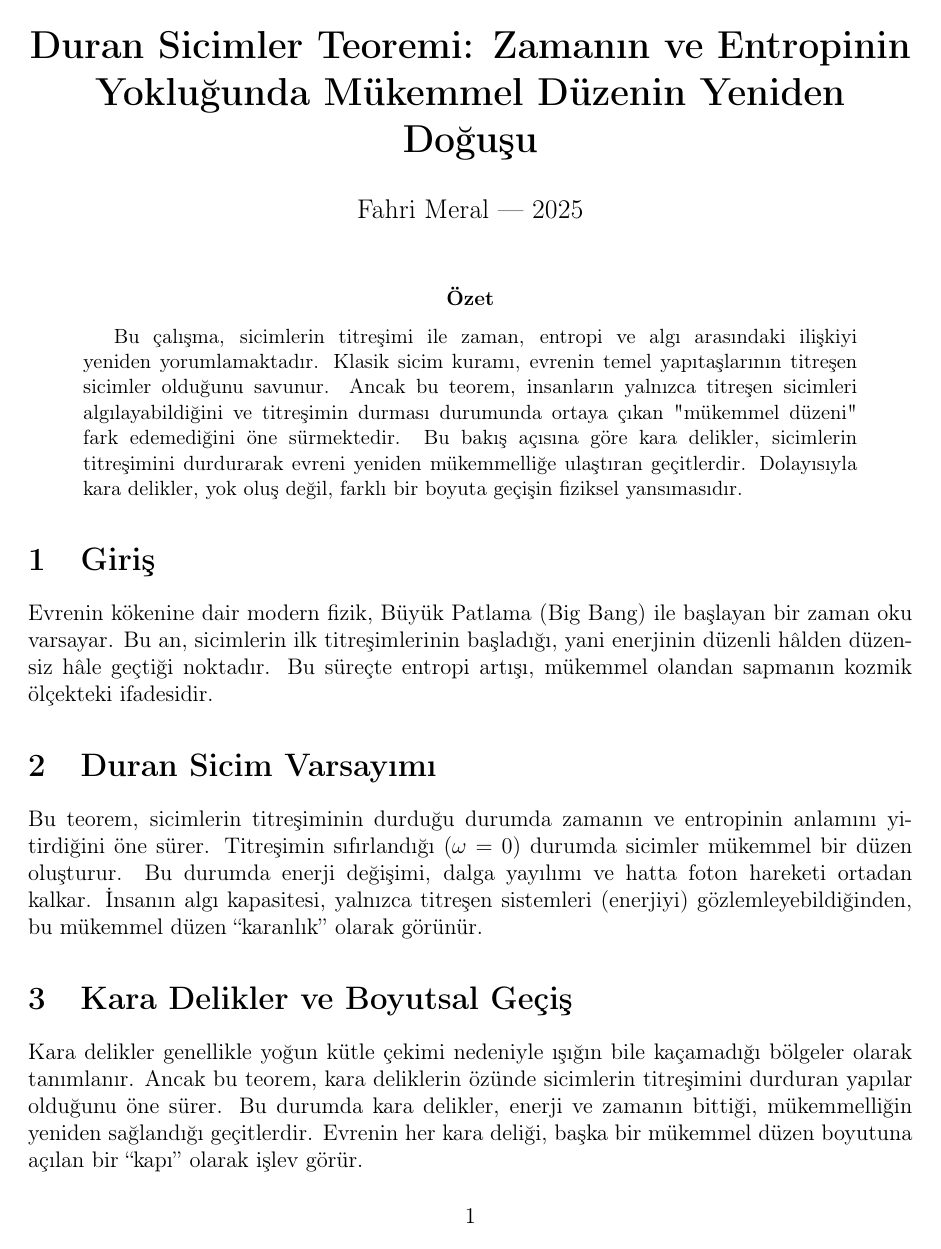
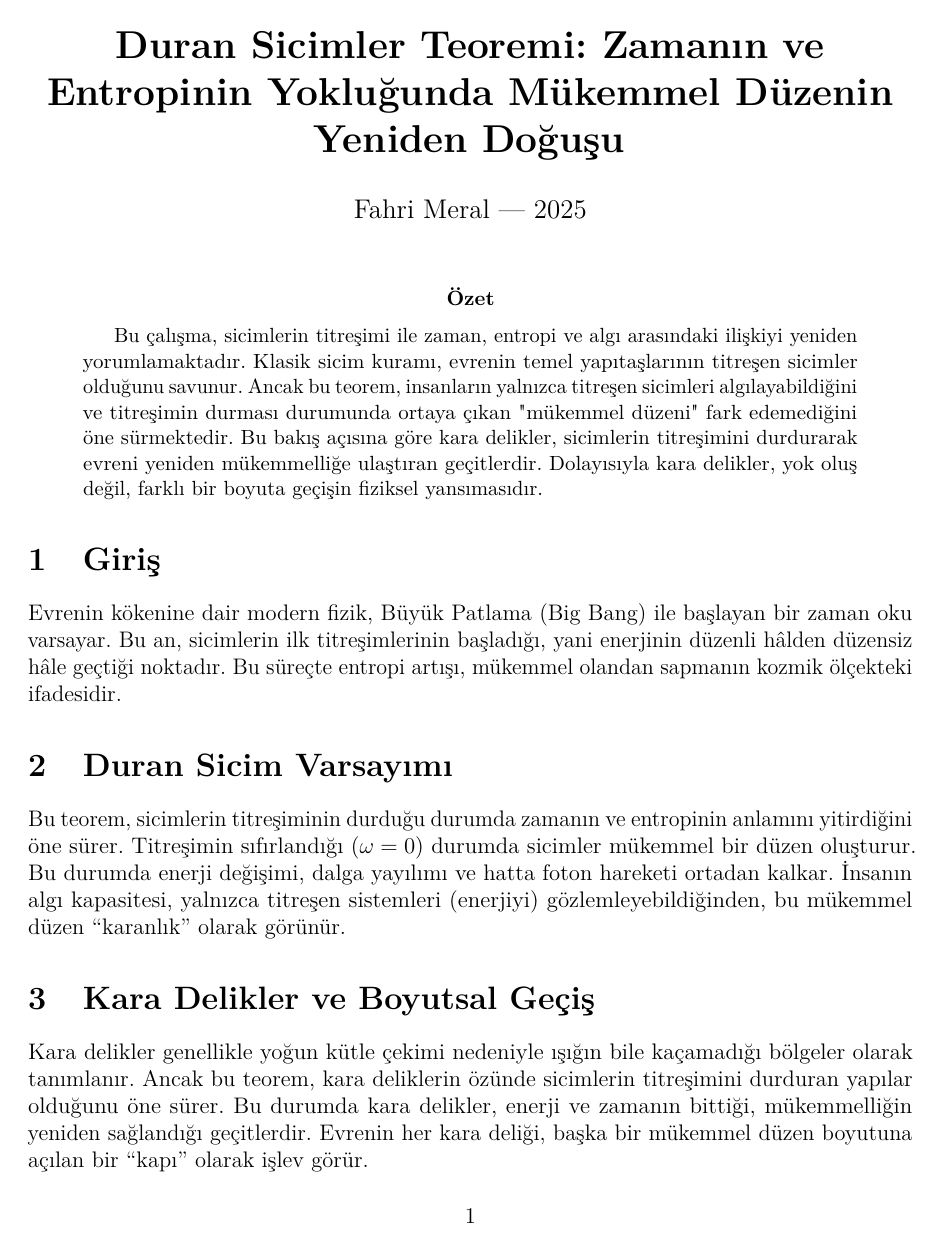
Before and after one commit to fahrim/stationary-strings-i, a LaTeX paper (paper/duran_sicimler_teoremi_I.tex): page 1 of 2. Compiled offline with pdfLaTeX.

Commit message:
tipografi: babel+lmodern+microtype, tasma duzeltmeleri (TR+EN)

```diff
--- a/paper/duran_sicimler_teoremi_I.tex
+++ b/paper/duran_sicimler_teoremi_I.tex
@@ -1,11 +1,12 @@
 \documentclass[12pt]{article}
 \usepackage[utf8]{inputenc}
 \usepackage[T1]{fontenc}
+\usepackage[turkish]{babel}
+\usepackage{lmodern}
+\usepackage{microtype}
 \usepackage{amsmath, amssymb}
 \usepackage{geometry}
 \geometry{margin=2.5cm}
-\setlength{\emergencystretch}{3em}
-\renewcommand{\abstractname}{Özet}
 \title{\textbf{Duran Sicimler Teoremi: Zamanın ve Entropinin Yokluğunda Mükemmel Düzenin Yeniden Doğuşu}}
 \author{Fahri Meral — 2025}
 \date{}
```
Also changed, not shown: paper/duran_sicimler_teoremi_I_EN.tex (+2 -1 lines), paper/duran_sicimler_teoremi_I.pdf, paper/duran_sicimler_teoremi_I_EN.pdf.
